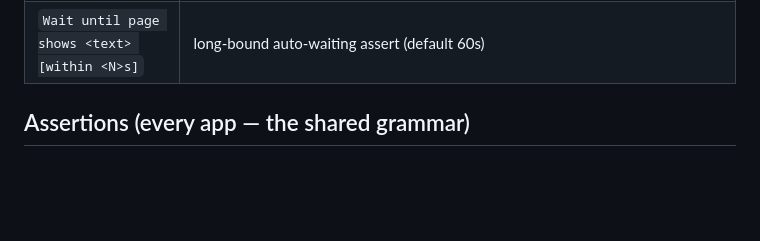
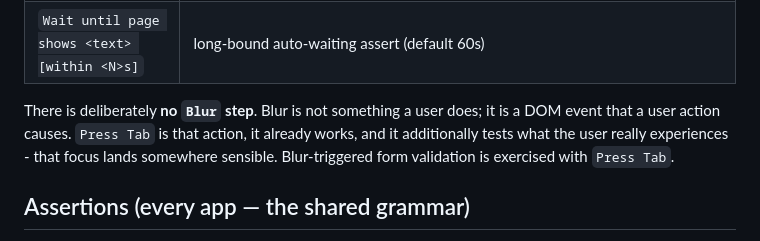
Before and after one commit to automators-com/flowproof, a Markdown page: docs/authoring.md, the part around the change. GitHub-like rendering; blank space fills up the shorter version.

```diff
--- a/docs/authoring.md
+++ b/docs/authoring.md
@@ -47,6 +47,12 @@ ordinal (`2nd`, `3rd`, `10th`) for when several elements match.
 | `Go to <path-or-URL>` / `Navigate to <path-or-URL>` | relative paths resolve against the flow URL's origin; on SAP this is transaction navigation (`Go to /nVA01`) |
 | `Reload the page` | web |
 | `Wait until page shows <text> [within <N>s]` | long-bound auto-waiting assert (default 60s) |
+
+There is deliberately **no `Blur` step**. Blur is not something a user does;
+it is a DOM event that a user action causes. `Press Tab` is that action, it
+already works, and it additionally tests what the user really experiences -
+that focus lands somewhere sensible. Blur-triggered form validation is
+exercised with `Press Tab`.
 
 ## Assertions (every app — the shared grammar)
 
```
Also changed, not shown: docs/getting-started.md (+9 -0 lines).
